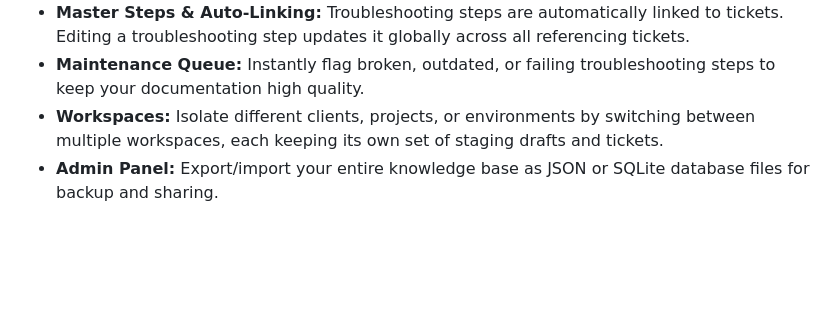
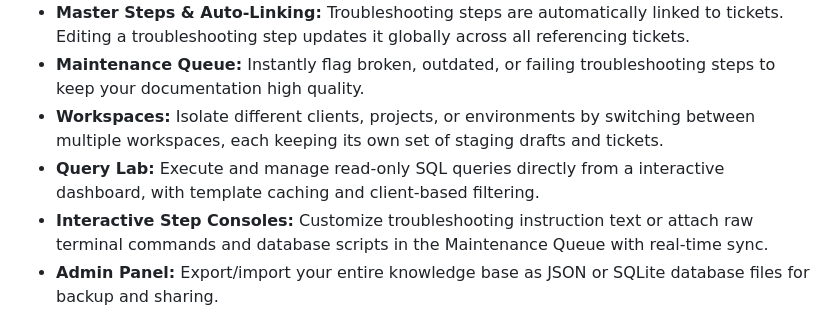
Before and after one commit to Bihela/support-flow, a Markdown page: README.md, the part around the change. Rendered like a GitHub page; blank space fills up the shorter version.

Commit message:
docs: document Query Lab and Interactive step console features in README

```diff
--- a/README.md
+++ b/README.md
@@ -12,6 +12,8 @@ SupportFlow is a local-first, zero-build Support Hub and Maintenance Queue syste
 - **Master Steps & Auto-Linking:** Troubleshooting steps are automatically linked to tickets. Editing a troubleshooting step updates it globally across all referencing tickets.
 - **Maintenance Queue:** Instantly flag broken, outdated, or failing troubleshooting steps to keep your documentation high quality.
 - **Workspaces:** Isolate different clients, projects, or environments by switching between multiple workspaces, each keeping its own set of staging drafts and tickets.
+- **Query Lab:** Execute and manage read-only SQL queries directly from a interactive dashboard, with template caching and client-based filtering.
+- **Interactive Step Consoles:** Customize troubleshooting instruction text or attach raw terminal commands and database scripts in the Maintenance Queue with real-time sync.
 - **Admin Panel:** Export/import your entire knowledge base as JSON or SQLite database files for backup and sharing.
 
 ## Prerequisites
```
